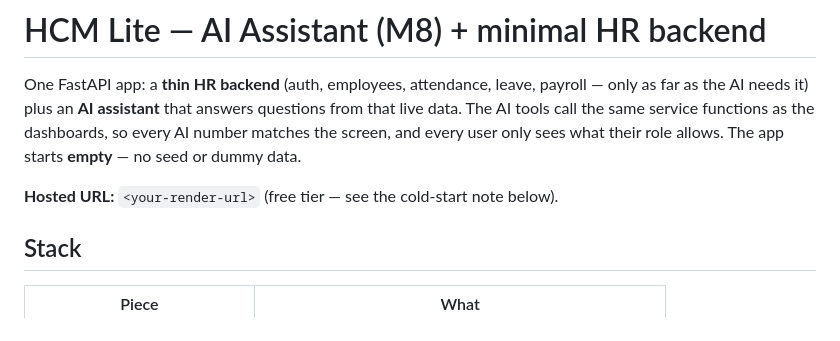
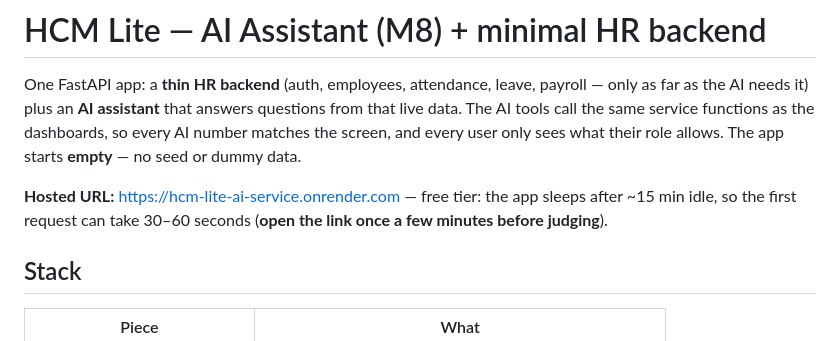
Before and after one commit to m-shaheer313/hcm-lite-ai-service, a Markdown page: README.md, the part around the change. GitHub-like rendering.

Commit message:
docs: fill hosted url and cold-start note in readme

```diff
--- a/README.md
+++ b/README.md
@@ -7,7 +7,9 @@ functions as the dashboards, so every AI number matches the screen, and every
 user only sees what their role allows. The app starts **empty** — no seed or
 dummy data.
 
-**Hosted URL:** `<your-render-url>` (free tier — see the cold-start note below).
+**Hosted URL:** <https://hcm-lite-ai-service.onrender.com> — free tier: the app
+sleeps after ~15 min idle, so the first request can take 30–60 seconds
+(**open the link once a few minutes before judging**).
 
 ## Stack
 
```
